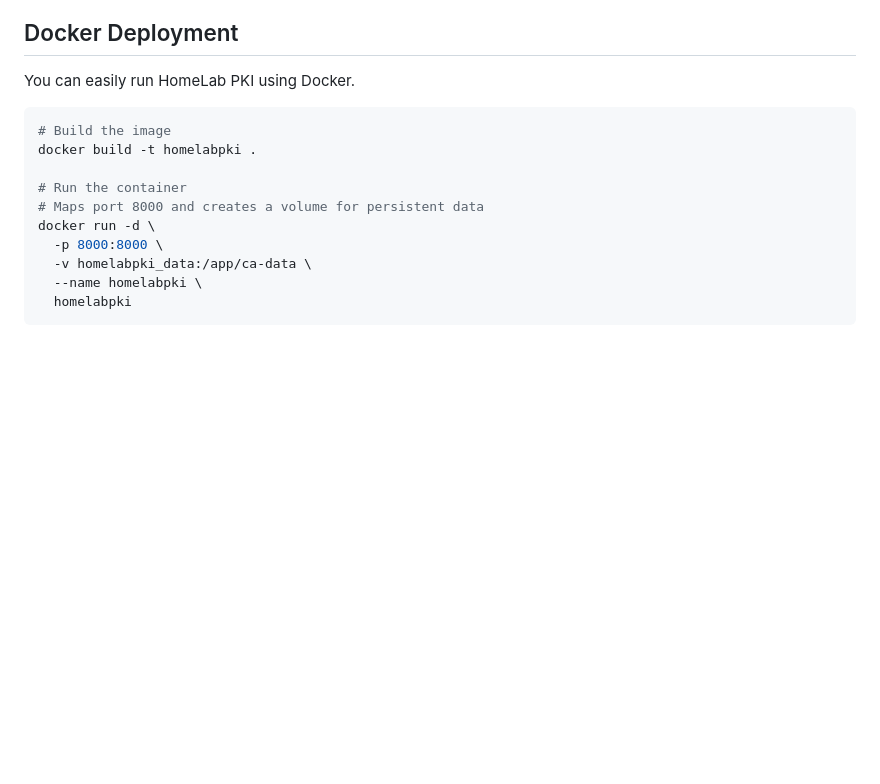
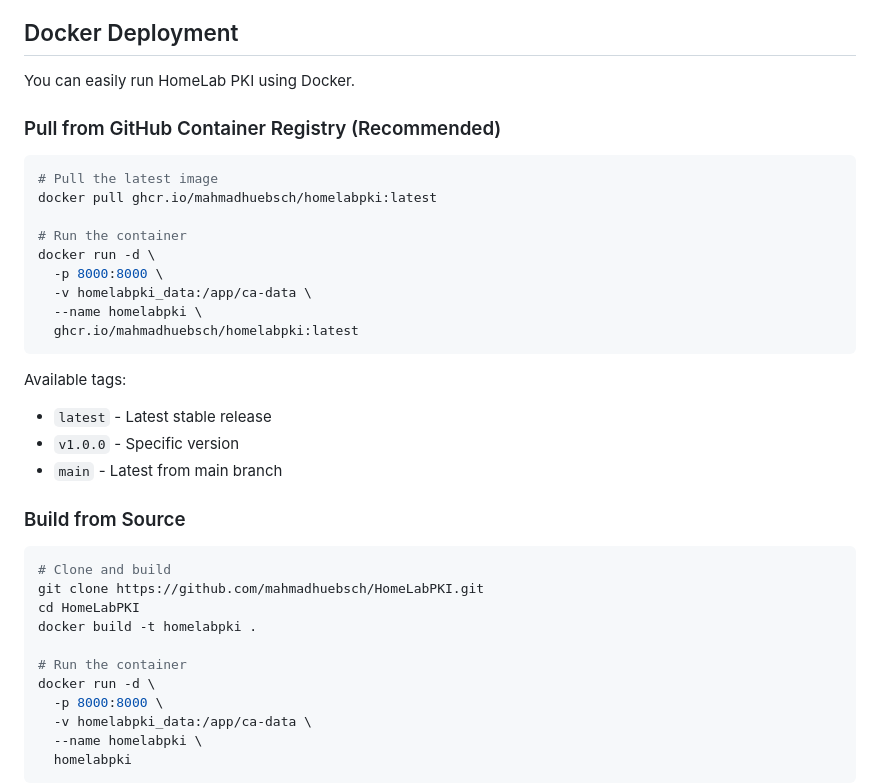
Before and after one commit to mahmadhuebsch/HomeLabPKI, a Markdown page: README.md, the part around the change. Drawn GitHub-style; blank space fills up the shorter version.

Commit message:
Update README: add Docker pull instructions for GHCR

````diff
--- a/README.md
+++ b/README.md
@@ -98,12 +98,34 @@ python main.py
 
 You can easily run HomeLab PKI using Docker.
 
+### Pull from GitHub Container Registry (Recommended)
+
 ```bash
-# Build the image
+# Pull the latest image
+docker pull ghcr.io/mahmadhuebsch/homelabpki:latest
+
+# Run the container
+docker run -d \
+  -p 8000:8000 \
+  -v homelabpki_data:/app/ca-data \
+  --name homelabpki \
+  ghcr.io/mahmadhuebsch/homelabpki:latest
+```
+
+Available tags:
+- `latest` - Latest stable release
+- `v1.0.0` - Specific version
+- `main` - Latest from main branch
+
+### Build from Source
+
+```bash
+# Clone and build
+git clone https://github.com/mahmadhuebsch/HomeLabPKI.git
+cd HomeLabPKI
 docker build -t homelabpki .
 
 # Run the container
-# Maps port 8000 and creates a volume for persistent data
 docker run -d \
   -p 8000:8000 \
   -v homelabpki_data:/app/ca-data \
````
